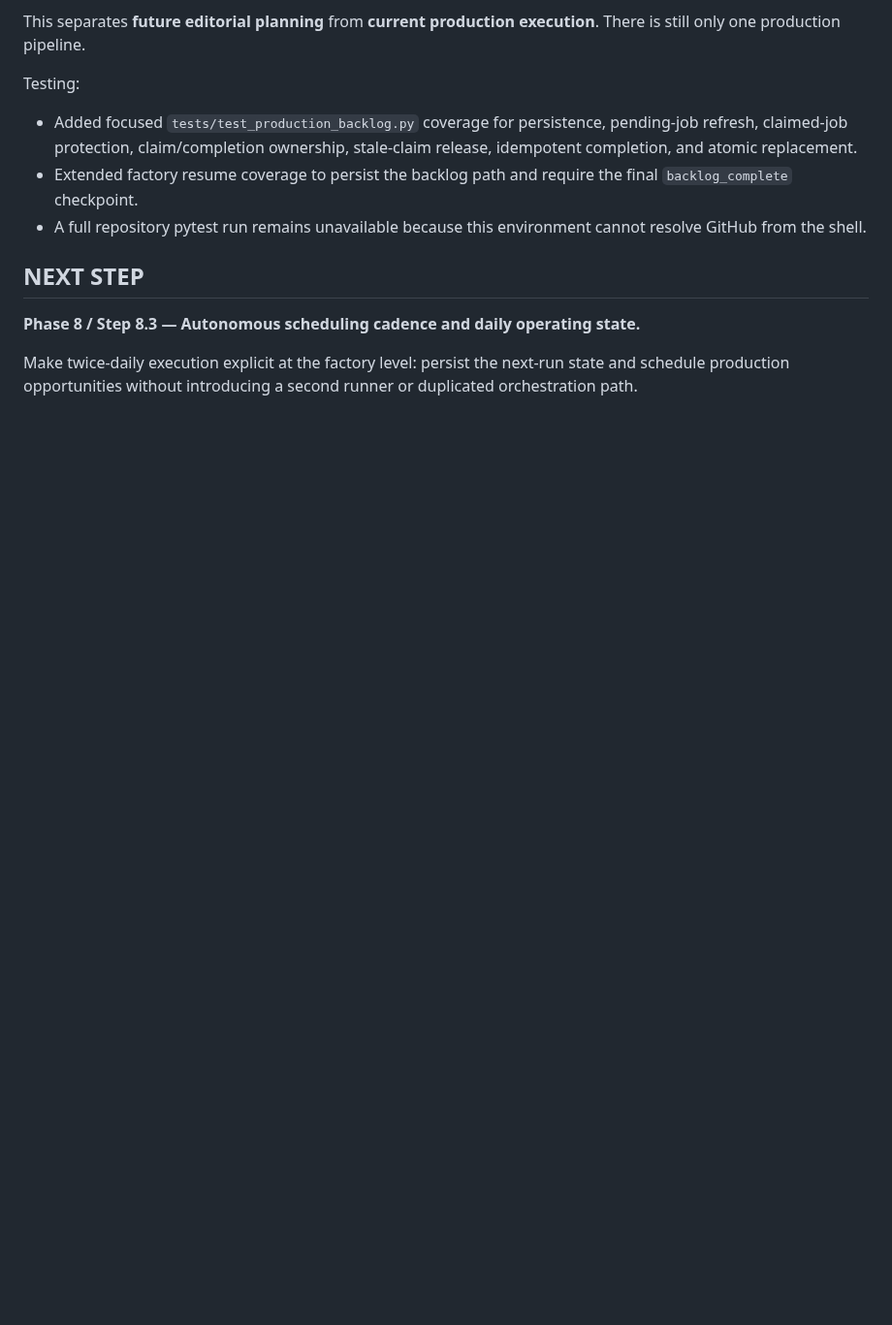
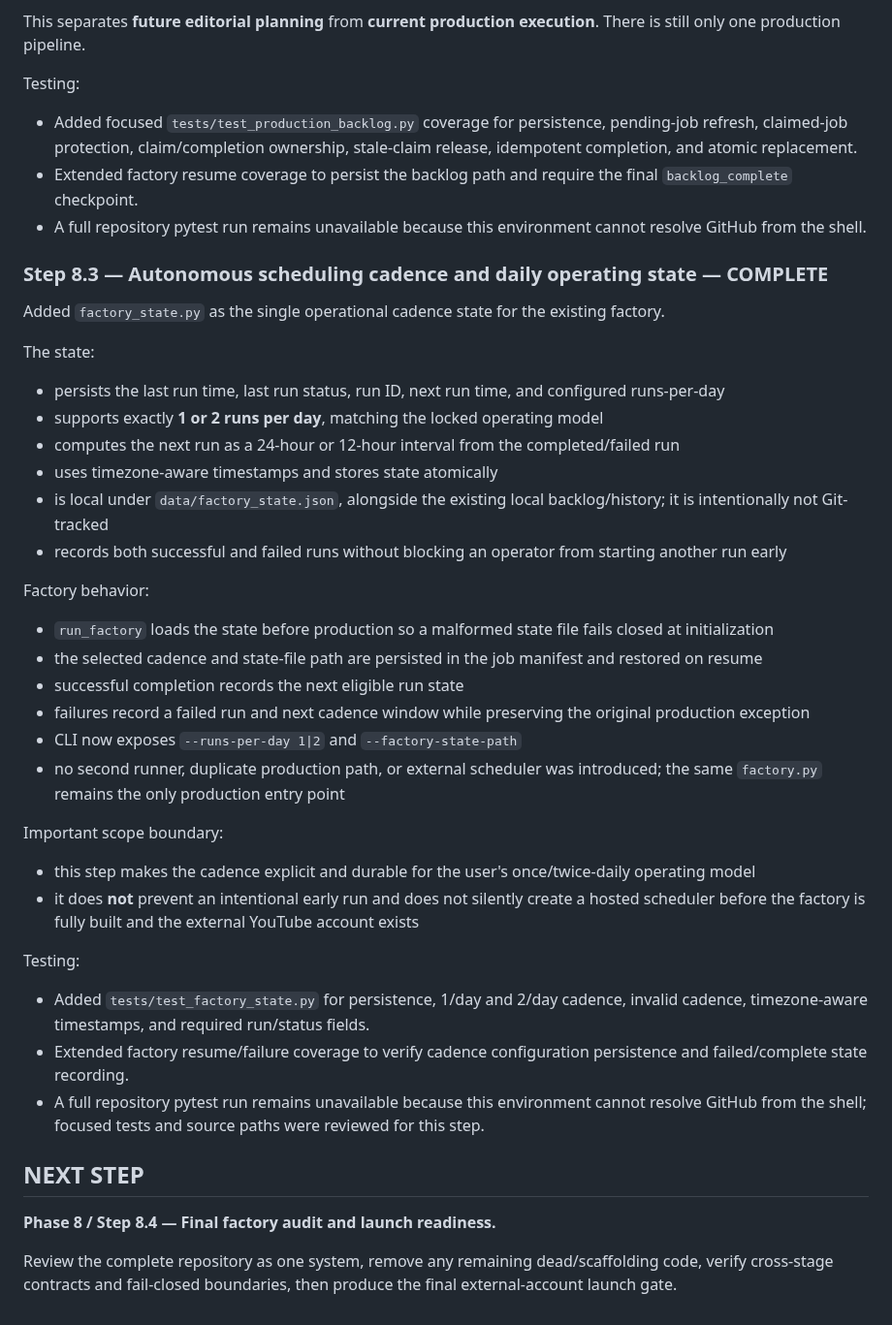
Before and after one commit to AakarshBot/education_factory, a Markdown page: PROJECT_CONTEXT.md, the part around the change. Shown at 97% size. GitHub-like rendering; blank space fills up the shorter version.

Commit message:
Mark factory cadence complete

```diff
--- a/PROJECT_CONTEXT.md
+++ b/PROJECT_CONTEXT.md
@@ -956,8 +956,37 @@ Testing:
 - Extended factory resume coverage to persist the backlog path and require the final `backlog_complete` checkpoint.
 - A full repository pytest run remains unavailable because this environment cannot resolve GitHub from the shell.
 
+### Step 8.3 — Autonomous scheduling cadence and daily operating state — **COMPLETE**
+
+Added `factory_state.py` as the single operational cadence state for the existing factory.
+
+The state:
+- persists the last run time, last run status, run ID, next run time, and configured runs-per-day
+- supports exactly **1 or 2 runs per day**, matching the locked operating model
+- computes the next run as a 24-hour or 12-hour interval from the completed/failed run
+- uses timezone-aware timestamps and stores state atomically
+- is local under `data/factory_state.json`, alongside the existing local backlog/history; it is intentionally not Git-tracked
+- records both successful and failed runs without blocking an operator from starting another run early
+
+Factory behavior:
+- `run_factory` loads the state before production so a malformed state file fails closed at initialization
+- the selected cadence and state-file path are persisted in the job manifest and restored on resume
+- successful completion records the next eligible run state
+- failures record a failed run and next cadence window while preserving the original production exception
+- CLI now exposes `--runs-per-day 1|2` and `--factory-state-path`
+- no second runner, duplicate production path, or external scheduler was introduced; the same `factory.py` remains the only production entry point
+
+Important scope boundary:
+- this step makes the cadence explicit and durable for the user's once/twice-daily operating model
+- it does **not** prevent an intentional early run and does not silently create a hosted scheduler before the factory is fully built and the external YouTube account exists
+
+Testing:
+- Added `tests/test_factory_state.py` for persistence, 1/day and 2/day cadence, invalid cadence, timezone-aware timestamps, and required run/status fields.
+- Extended factory resume/failure coverage to verify cadence configuration persistence and failed/complete state recording.
+- A full repository pytest run remains unavailable because this environment cannot resolve GitHub from the shell; focused tests and source paths were reviewed for this step.
+
 ## NEXT STEP
 
-**Phase 8 / Step 8.3 — Autonomous scheduling cadence and daily operating state.**
+**Phase 8 / Step 8.4 — Final factory audit and launch readiness.**
 
-Make twice-daily execution explicit at the factory level: persist the next-run state and schedule production opportunities without introducing a second runner or duplicated orchestration path.
+Review the complete repository as one system, remove any remaining dead/scaffolding code, verify cross-stage contracts and fail-closed boundaries, then produce the final external-account launch gate.
```
